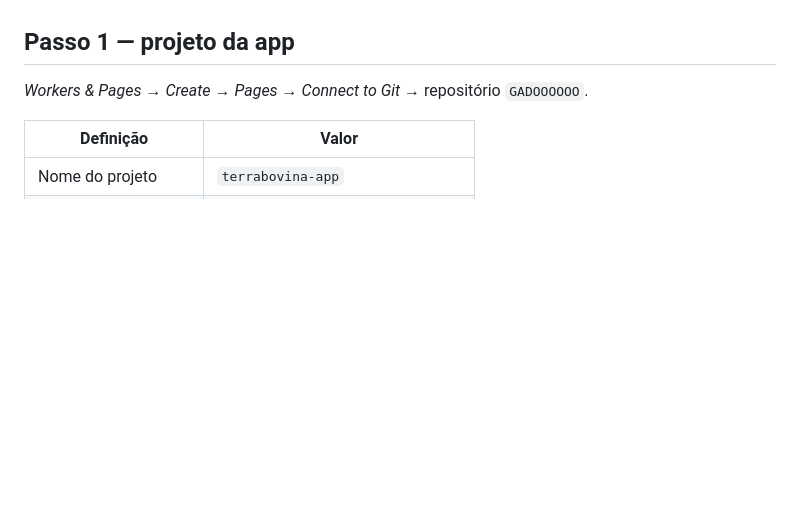
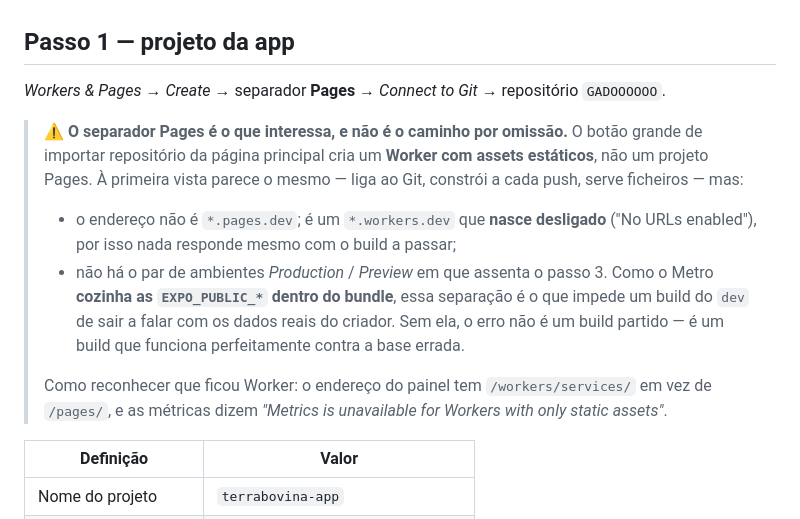
Before and after one commit to nunomarques2799/GADOOOOOO, a Markdown page: MIGRAR_CLOUDFLARE.md, the part around the change. Rendered like a GitHub page; blank space fills up the shorter version.

Commit message:
Avisar que o botao de importar repositorio cria um Worker, nao um Pages
Foi o que aconteceu: os dois projetos sairam como Workers com assets
estaticos. O endereco `workers.dev` nasce desligado, por isso nada
responde mesmo com o build a passar -- e nao ha o par Production/Preview
em que assenta o passo 3.

Isso e o que importa aqui: o Metro cozinha as EXPO_PUBLIC_* dentro do
bundle, portanto sem esses dois ambientes um build do `dev` sai a falar
com a base do criador. Nao da erro nenhum -- funciona, contra os dados
errados.

Co-Authored-By: Claude Opus 5 <noreply@anthropic.com>

```diff
--- a/MIGRAR_CLOUDFLARE.md
+++ b/MIGRAR_CLOUDFLARE.md
@@ -65,8 +65,25 @@ a paleta de cores, que é guardada na conta.
 
 ## Passo 1 — projeto da app
 
-*Workers & Pages* → *Create* → *Pages* → *Connect to Git* → repositório
-`GADOOOOOO`.
+*Workers & Pages* → *Create* → separador **Pages** → *Connect to Git* →
+repositório `GADOOOOOO`.
+
+> ⚠️ **O separador Pages é o que interessa, e não é o caminho por omissão.** O
+> botão grande de importar repositório da página principal cria um **Worker com
+> assets estáticos**, não um projeto Pages. À primeira vista parece o mesmo —
+> liga ao Git, constrói a cada push, serve ficheiros — mas:
+>
+> - o endereço não é `*.pages.dev`; é um `*.workers.dev` que **nasce desligado**
+>   ("No URLs enabled"), por isso nada responde mesmo com o build a passar;
+> - não há o par de ambientes *Production* / *Preview* em que assenta o passo 3.
+>   Como o Metro **cozinha as `EXPO_PUBLIC_*` dentro do bundle**, essa separação
+>   é o que impede um build do `dev` de sair a falar com os dados reais do
+>   criador. Sem ela, o erro não é um build partido — é um build que funciona
+>   perfeitamente contra a base errada.
+>
+> Como reconhecer que ficou Worker: o endereço do painel tem `/workers/services/`
+> em vez de `/pages/`, e as métricas dizem *"Metrics is unavailable for Workers
+> with only static assets"*.
 
 | Definição | Valor |
 | --- | --- |
```
